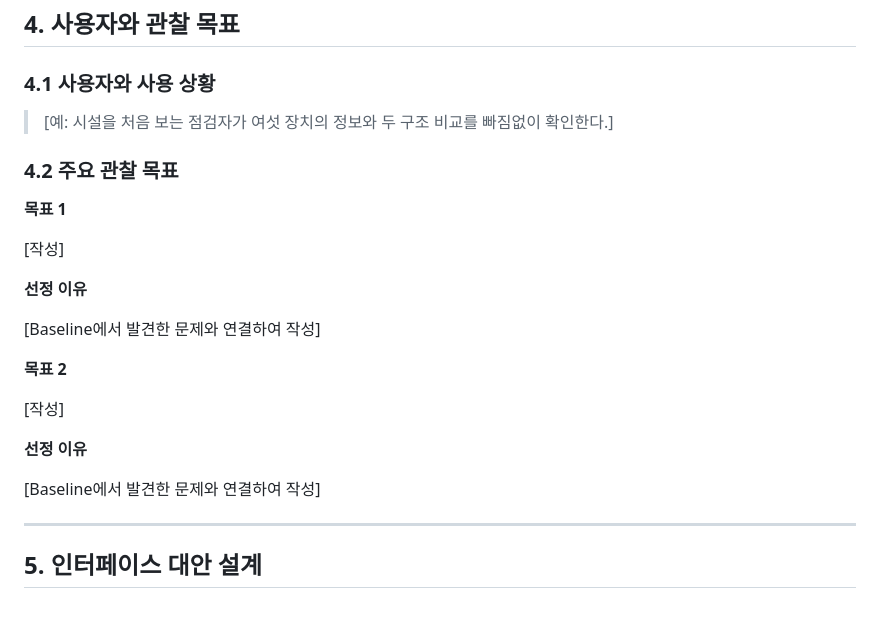
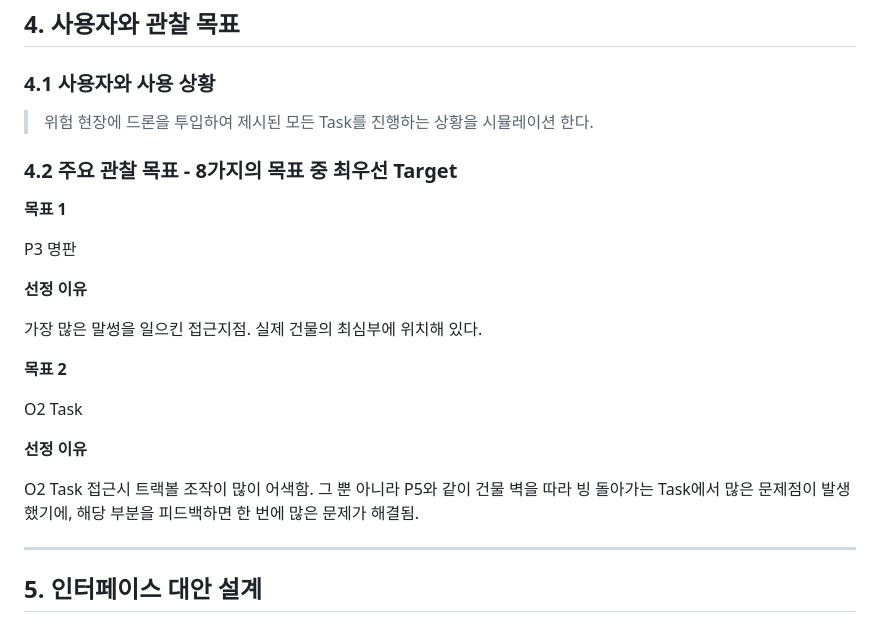
Before and after one commit to syzygykr/cg-2026-solar-syzygykr, a Markdown page: week4/week4.md, the part around the change. GitHub-like rendering.

Commit message:
가상의 사용 상황 설정 미 주요 목표물 설정

```diff
--- a/week4/week4.md
+++ b/week4/week4.md
@@ -143,25 +143,25 @@ P3 패널에 접근하는 난이도가 수직상승함.
 
 ### 4.1 사용자와 사용 상황
 
-> [예: 시설을 처음 보는 점검자가 여섯 장치의 정보와 두 구조 비교를 빠짐없이 확인한다.]
+> 위험 현장에 드론을 투입하여 제시된 모든 Task를 진행하는 상황을 시뮬레이션 한다.
 
-### 4.2 주요 관찰 목표
+### 4.2 주요 관찰 목표 - 8가지의 목표 중 최우선 Target
 
 **목표 1**
 
-[작성]
+P3 명판
 
 **선정 이유**
 
-[Baseline에서 발견한 문제와 연결하여 작성]
+가장 많은 말썽을 일으킨 접근지점. 실제 건물의 최심부에 위치해 있다.
 
 **목표 2**
 
-[작성]
+O2 Task
 
 **선정 이유**
 
-[Baseline에서 발견한 문제와 연결하여 작성]
+O2 Task 접근시 트랙볼 조작이 많이 어색함. 그 뿐 아니라 P5와 같이 건물 벽을 따라 빙 돌아가는 Task에서 많은 문제점이 발생했기에, 해당 부분을 피드백하면 한 번에 많은 문제가 해결됨.
 
 ---
 
```
